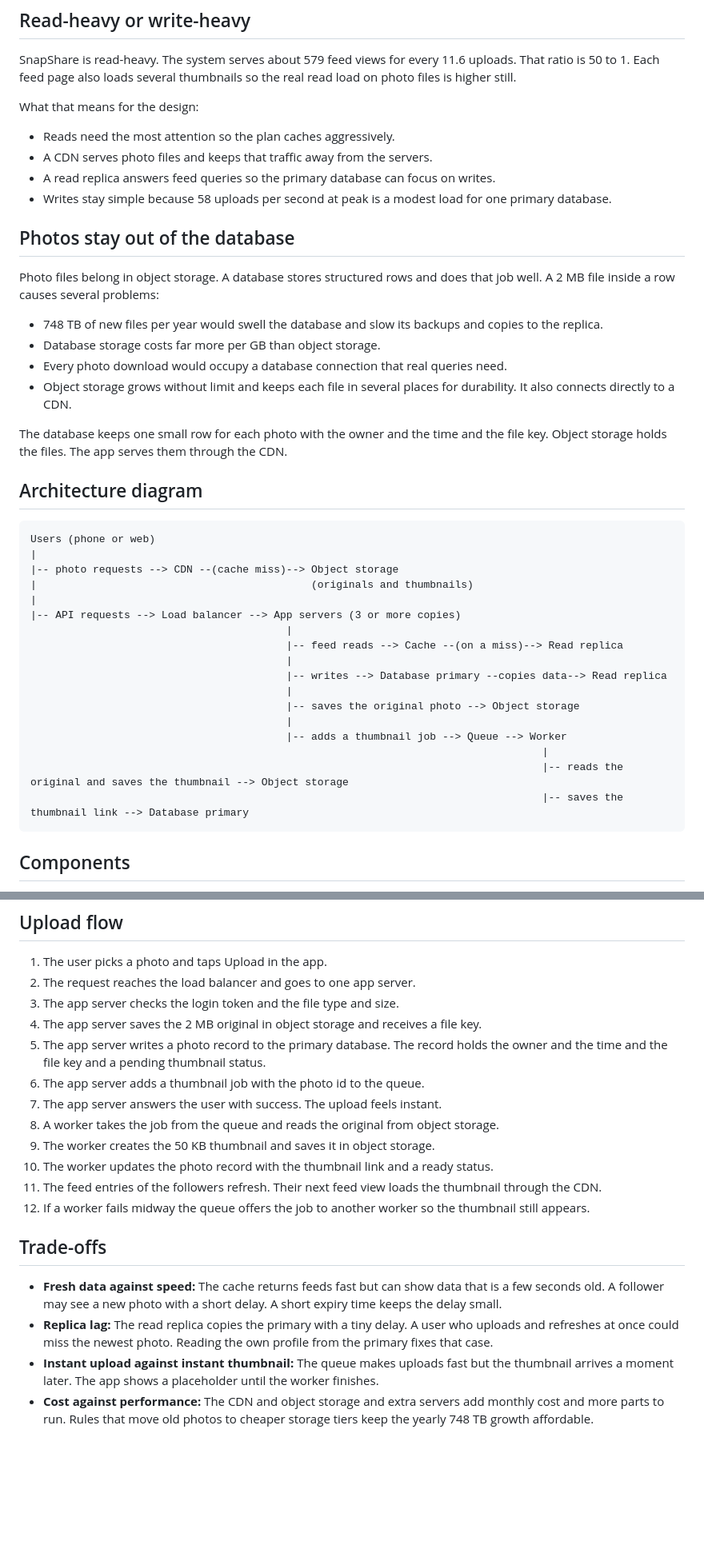
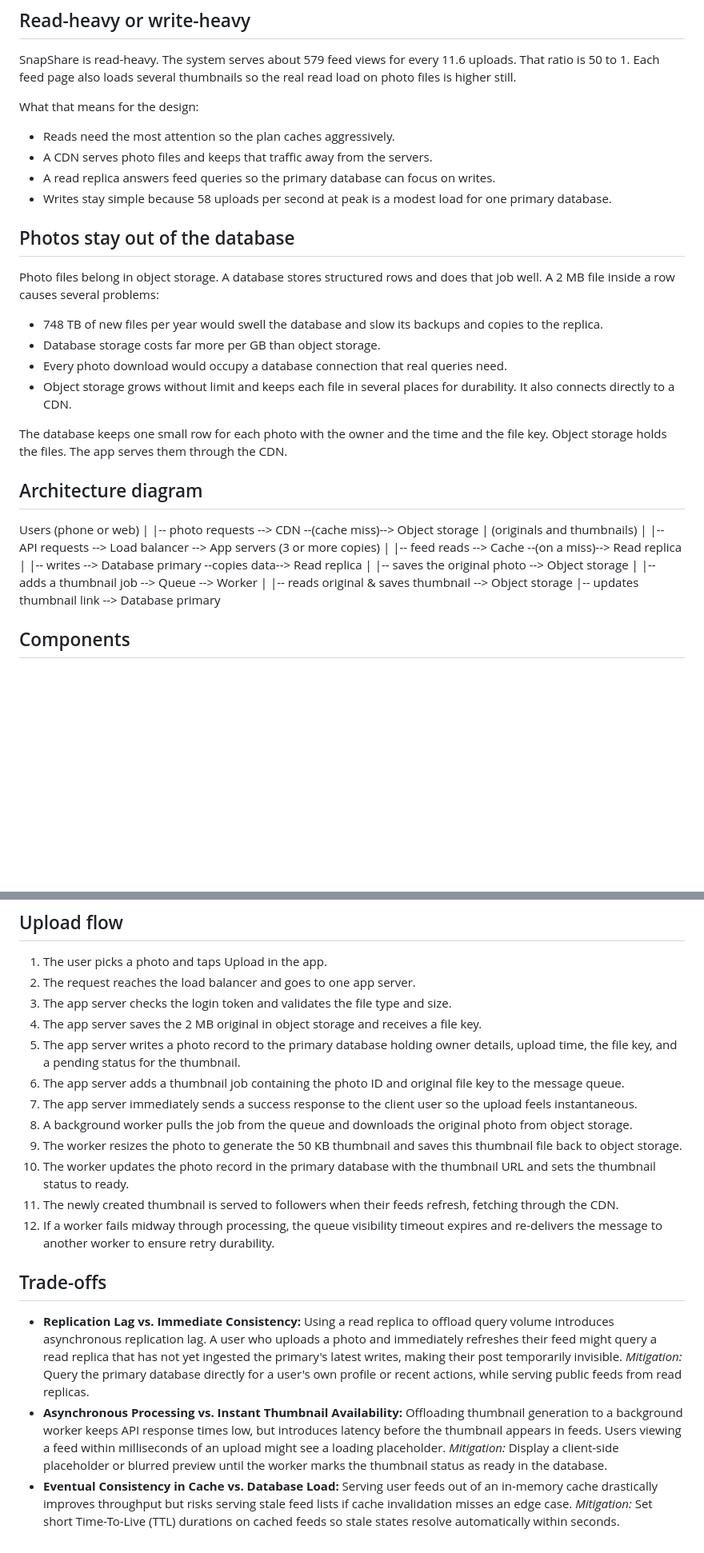
Before and after one commit to fatmaram/web-foundations-days, a Markdown page: day7/photo-app-scaling.md, 2 parts joined by grey strips. Shown at 80% size. Rendered like a GitHub page; blank space fills up the shorter version.

Commit message:
Day 7 assignment

````diff
--- a/day7/photo-app-scaling.md
+++ b/day7/photo-app-scaling.md
@@ -54,7 +52,6 @@ SnapShare is a photo-sharing app. Users upload photos and scroll a feed of photo
 SnapShare is read-heavy. The system serves about 579 feed views for every 11.6 uploads. That ratio is 50 to 1. Each feed page also loads several thumbnails so the real read load on photo files is higher still.
 
 What that means for the design:
-
 - Reads need the most attention so the plan caches aggressively.
 - A CDN serves photo files and keeps that traffic away from the servers.
 - A read replica answers feed queries so the primary database can focus on writes.
@@ -63,7 +60,6 @@ What that means for the design:
 ## Photos stay out of the database
 
 Photo files belong in object storage. A database stores structured rows and does that job well. A 2 MB file inside a row causes several problems:
-
 - 748 TB of new files per year would swell the database and slow its backups and copies to the replica.
 - Database storage costs far more per GB than object storage.
 - Every photo download would occupy a database connection that real queries need.
@@ -73,25 +69,24 @@ The database keeps one small row for each photo with the owner and the time and
 
 ## Architecture diagram
 
-```
 Users (phone or web)
 |
 |-- photo requests --> CDN --(cache miss)--> Object storage
 |                                            (originals and thumbnails)
 |
 |-- API requests --> Load balancer --> App servers (3 or more copies)
-                                         |
-                                         |-- feed reads --> Cache --(on a miss)--> Read replica
-                                         |
-                                         |-- writes --> Database primary --copies data--> Read replica
-                                         |
-                                         |-- saves the original photo --> Object storage
-                                         |
-                                         |-- adds a thumbnail job --> Queue --> Worker
-                                                                                  |
-                                                                                  |-- reads the original and saves the thumbnail --> Object storage
-                                                                                  |-- saves the thumbnail link --> Database primary
-```
+|
+|-- feed reads --> Cache --(on a miss)--> Read replica
+|
+|-- writes --> Database primary --copies data--> Read replica
+|
+|-- saves the original photo --> Object storage
+|
+|-- adds a thumbnail job --> Queue --> Worker
+|
+|-- reads original & saves thumbnail --> Object storage
+|-- updates thumbnail link --> Database primary
+
 
 ## Components
 
@@ -109,20 +104,19 @@ Users (phone or web)
 
 1. The user picks a photo and taps Upload in the app.
 2. The request reaches the load balancer and goes to one app server.
-3. The app server checks the login token and the file type and size.
+3. The app server checks the login token and validates the file type and size.
 4. The app server saves the 2 MB original in object storage and receives a file key.
-5. The app server writes a photo record to the primary database. The record holds the owner and the time and the file key and a pending thumbnail status.
-6. The app server adds a thumbnail job with the photo id to the queue.
-7. The app server answers the user with success. The upload feels instant.
-8. A worker takes the job from the queue and reads the original from object storage.
-9. The worker creates the 50 KB thumbnail and saves it in object storage.
-10. The worker updates the photo record with the thumbnail link and a ready status.
-11. The feed entries of the followers refresh. Their next feed view loads the thumbnail through the CDN.
-12. If a worker fails midway the queue offers the job to another worker so the thumbnail still appears.
+5. The app server writes a photo record to the primary database holding owner details, upload time, the file key, and a pending status for the thumbnail.
+6. The app server adds a thumbnail job containing the photo ID and original file key to the message queue.
+7. The app server immediately sends a success response to the client user so the upload feels instantaneous.
+8. A background worker pulls the job from the queue and downloads the original photo from object storage.
+9. The worker resizes the photo to generate the 50 KB thumbnail and saves this thumbnail file back to object storage.
+10. The worker updates the photo record in the primary database with the thumbnail URL and sets the thumbnail status to ready.
+11. The newly created thumbnail is served to followers when their feeds refresh, fetching through the CDN.
+12. If a worker fails midway through processing, the queue visibility timeout expires and re-delivers the message to another worker to ensure retry durability.
 
 ## Trade-offs
 
-- **Fresh data against speed:** The cache returns feeds fast but can show data that is a few seconds old. A follower may see a new photo with a short delay. A short expiry time keeps the delay small.
-- **Replica lag:** The read replica copies the primary with a tiny delay. A user who uploads and refreshes at once could miss the newest photo. Reading the own profile from the primary fixes that case.
-- **Instant upload against instant thumbnail:** The queue makes uploads fast but the thumbnail arrives a moment later. The app shows a placeholder until the worker finishes.
-- **Cost against performance:** The CDN and object storage and extra servers add monthly cost and more parts to run. Rules that move old photos to cheaper storage tiers keep the yearly 748 TB growth affordable.
+- **Replication Lag vs. Immediate Consistency:** Using a read replica to offload query volume introduces asynchronous replication lag. A user who uploads a photo and immediately refreshes their feed might query a read replica that has not yet ingested the primary's latest writes, making their post temporarily invisible. *Mitigation:* Query the primary database directly for a user's own profile or recent actions, while serving public feeds from read replicas.
+- **Asynchronous Processing vs. Instant Thumbnail Availability:** Offloading thumbnail generation to a background worker keeps API response times low, but introduces latency before the thumbnail appears in feeds. Users viewing a feed within milliseconds of an upload might see a loading placeholder. *Mitigation:* Display a client-side placeholder or blurred preview until the worker marks the thumbnail status as ready in the database.
+- **Eventual Consistency in Cache vs. Database Load:** Serving user feeds out of an in-memory cache drastically improves throughput but risks serving stale feed lists if cache invalidation misses an edge case. *Mitigation:* Set short Time-To-Live (TTL) durations on cached feeds so stale states resolve automatically within seconds.
````
Also changed, not shown: other parts of day7/photo-app-scaling.md (+0 -2 lines).
